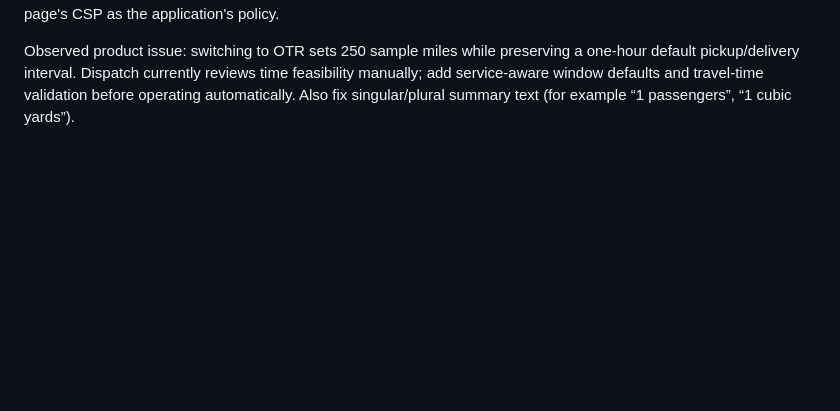
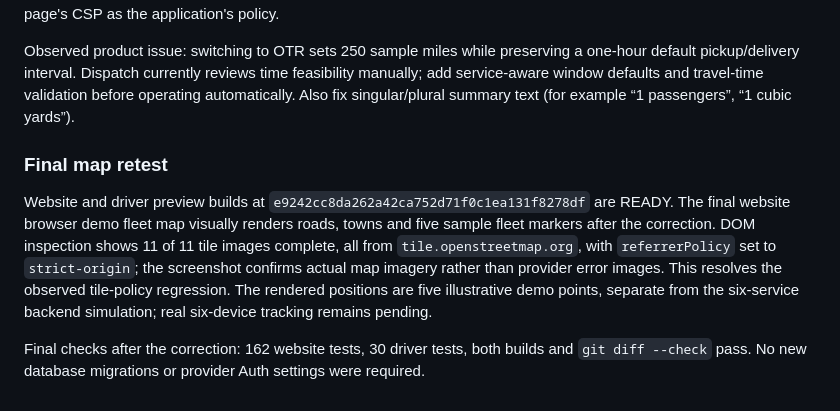
Before and after one commit to AnderPointe/AnderTrack-Gemini, a Markdown page: docs/FULL_PLATFORM_AUDIT_2026-10-25.md, the part around the change. Rendered like a GitHub page; blank space fills up the shorter version.

Commit message:
Record successful map retest and audit acceptance boundaries

```diff
--- a/docs/FULL_PLATFORM_AUDIT_2026-10-25.md
+++ b/docs/FULL_PLATFORM_AUDIT_2026-10-25.md
@@ -112,3 +112,9 @@ A rendered fleet map exposed an integration regression during verification: OSM
 Unauthenticated HTTP verification of deployment URLs returned 302 to Vercel sign-in. The initial automatically-followed response belonged to Vercel's login page, not the app, and was rejected as application-header evidence. Security header configuration/build regression checks pass; exact authenticated wire-header inspection remains pending. Browser demonstrations load through the existing authorized browser session. Do not interpret the sign-in page's CSP as the application's policy.
 
 Observed product issue: switching to OTR sets 250 sample miles while preserving a one-hour default pickup/delivery interval. Dispatch currently reviews time feasibility manually; add service-aware window defaults and travel-time validation before operating automatically. Also fix singular/plural summary text (for example “1 passengers”, “1 cubic yards”).
+
+### Final map retest
+
+Website and driver preview builds at `e9242cc8da262a42ca752d71f0c1ea131f8278df` are READY. The final website browser demo fleet map visually renders roads, towns and five sample fleet markers after the correction. DOM inspection shows 11 of 11 tile images complete, all from `tile.openstreetmap.org`, with `referrerPolicy` set to `strict-origin`; the screenshot confirms actual map imagery rather than provider error images. This resolves the observed tile-policy regression. The rendered positions are five illustrative demo points, separate from the six-service backend simulation; real six-device tracking remains pending.
+
+Final checks after the correction: 162 website tests, 30 driver tests, both builds and `git diff --check` pass. No new database migrations or provider Auth settings were required.
```
